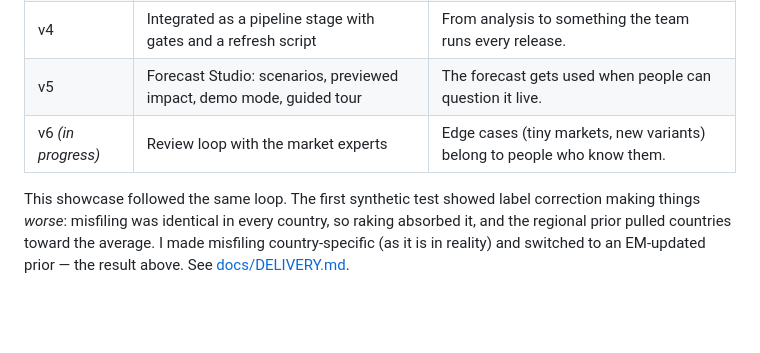
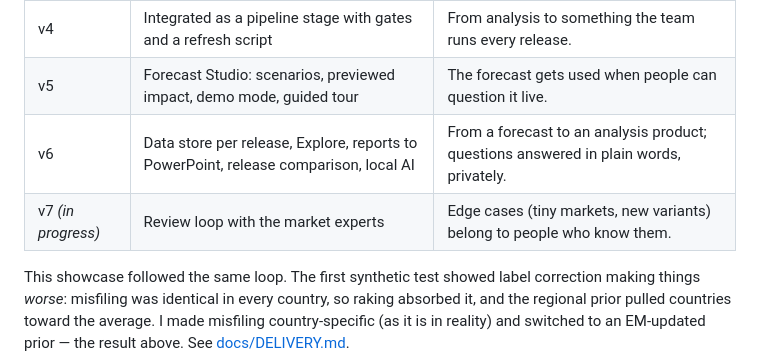
Before and after one commit to PandasAndChill/forecast-showcase, a Markdown page: README.md, the part around one of its changes. Rendered like a GitHub page; blank space fills up the shorter version.

```diff
--- a/README.md
+++ b/README.md
@@ -135,7 +147,8 @@ the next step.
 | v3 | Tilts persist beyond the vendor horizon | Long-range extension was snapping countries back to the average. |
 | v4 | Integrated as a pipeline stage with gates and a refresh script | From analysis to something the team runs every release. |
 | v5 | Forecast Studio: scenarios, previewed impact, demo mode, guided tour | The forecast gets used when people can question it live. |
-| v6 *(in progress)* | Review loop with the market experts | Edge cases (tiny markets, new variants) belong to people who know them. |
+| v6 | Data store per release, Explore, reports to PowerPoint, release comparison, local AI | From a forecast to an analysis product; questions answered in plain words, privately. |
+| v7 *(in progress)* | Review loop with the market experts | Edge cases (tiny markets, new variants) belong to people who know them. |
 
 This showcase followed the same loop. The first synthetic test showed label correction making
 things *worse*: misfiling was identical in every country, so raking absorbed it, and the regional
```
Also changed, not shown: other parts of README.md (+17 -5 lines), assets/app/studio_ask.png (added), assets/app/studio_explore.png (added), assets/app/studio_report.png (added), 1 other file.
